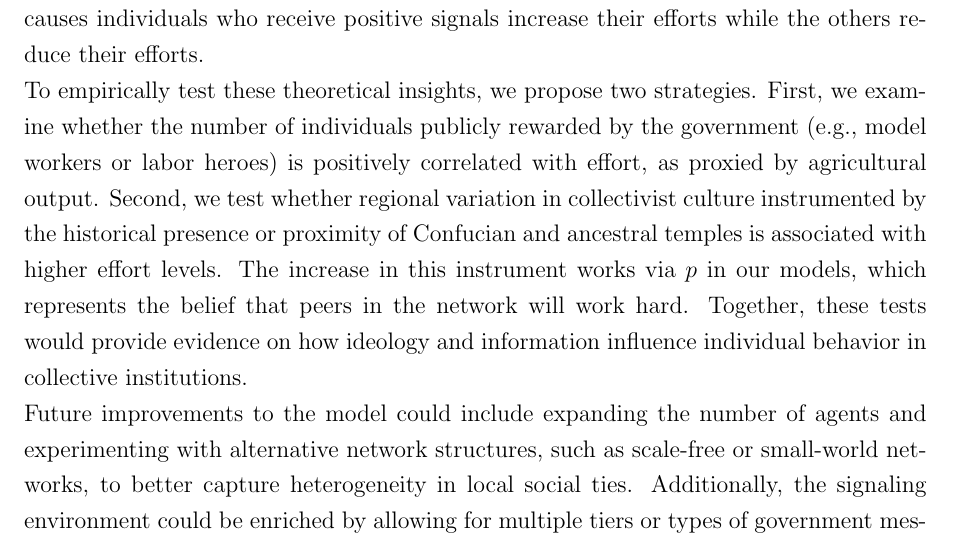
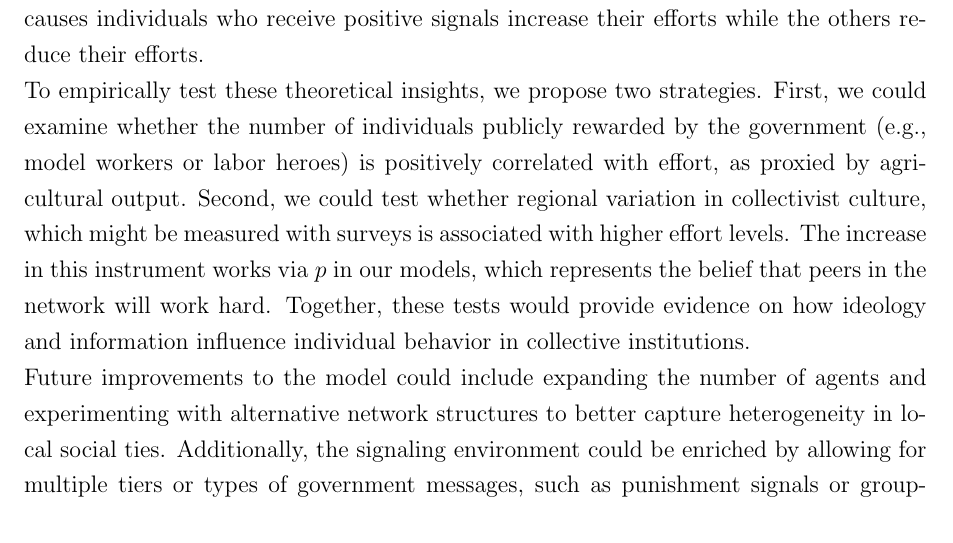
Before and after one commit to liminglin98/Network-Games-and-Agricultural-Collectivization-in-China, a LaTeX paper (Network Games and Agricultural Collectivization in China.tex): part of page 16 of 17, cut so that both start at the same text. Compiled offline with pdfLaTeX.

Commit message:
Updated Conclusion

```diff
--- a/Network Games and Agricultural Collectivization in China.tex
+++ b/Network Games and Agricultural Collectivization in China.tex
@@ -550,8 +550,8 @@ The results show that an increase in $q$, or more accurate signals, leads to hig
 
 \section{Conclusion}
 This paper investigates the decline in effort and productivity during China's agricultural collectivization by modeling farmer behavior through the lens of network games. Building on prior explanations that emphasize free-riding, we introduce a framework that highlights the importance of peer effects and information structure. We begin with a small-group model under complete information, where strong social ties sustain high equilibrium effort through mutual monitoring. We then extend the analysis to a large, sparsely connected network under incomplete information, which captures the structural features of People's Communes. Using numerical simulations, we show that effort declines as networks expand and information becomes more diffuse. We further incorporate signaling into the model to capture the role of government propaganda. Positive signals, such as public rewards for diligence, increase individual effort, while negative signals reduce it. These effects are amplified by signal precision: the increase in accuracy of signals causes individuals who receive positive signals increase their efforts while the others reduce their efforts.\\
-To empirically test these theoretical insights, we propose two strategies. First, we examine whether the number of individuals publicly rewarded by the government (e.g., model workers or labor heroes) is positively correlated with effort, as proxied by agricultural output. Second, we test whether regional variation in collectivist culture instrumented by the historical presence or proximity of Confucian and ancestral temples is associated with higher effort levels. The increase in this instrument works via $p$ in our models, which represents the belief that peers in the network will work hard. Together, these tests would provide evidence on how ideology and information influence individual behavior in collective institutions.\\
-Future improvements to the model could include expanding the number of agents and experimenting with alternative network structures, such as scale-free or small-world networks, to better capture heterogeneity in local social ties. Additionally, the signaling environment could be enriched by allowing for multiple tiers or types of government messages, such as punishment signals or group-level incentives, to reflect the multifaceted nature of propaganda and surveillance in the collectivist era.
+To empirically test these theoretical insights, we propose two strategies. First, we could examine whether the number of individuals publicly rewarded by the government (e.g., model workers or labor heroes) is positively correlated with effort, as proxied by agricultural output. Second, we could test whether regional variation in collectivist culture, which might be measured with surveys is associated with higher effort levels. The increase in this instrument works via $p$ in our models, which represents the belief that peers in the network will work hard. Together, these tests would provide evidence on how ideology and information influence individual behavior in collective institutions.\\
+Future improvements to the model could include expanding the number of agents and experimenting with alternative network structures to better capture heterogeneity in local social ties. Additionally, the signaling environment could be enriched by allowing for multiple tiers or types of government messages, such as punishment signals or group-level incentives, to reflect the multifaceted nature of propaganda and surveillance in the collectivist era.
 \bibliographystyle{plainnat} % or abbrvnat, or plain
 \bibliography{ref}
 
```
Also changed, not shown: network with incomplete information.pdf (added).
